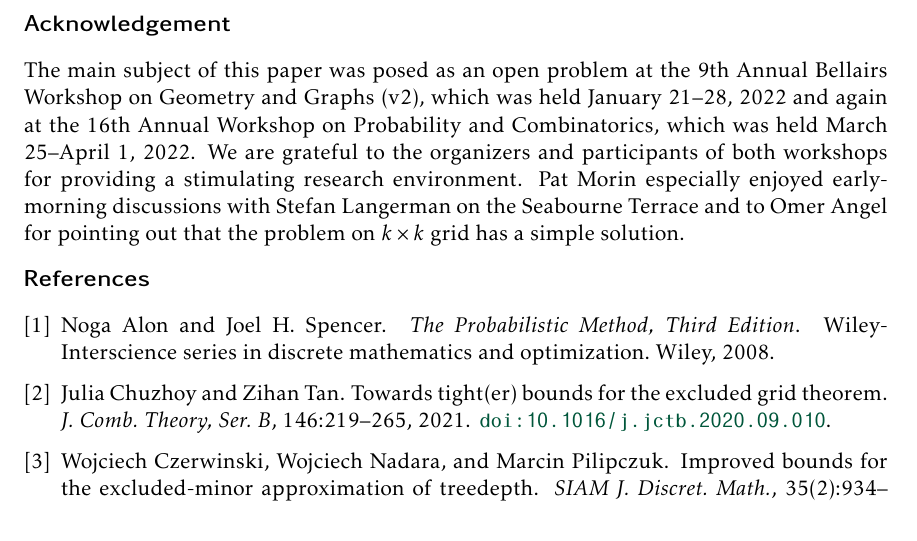
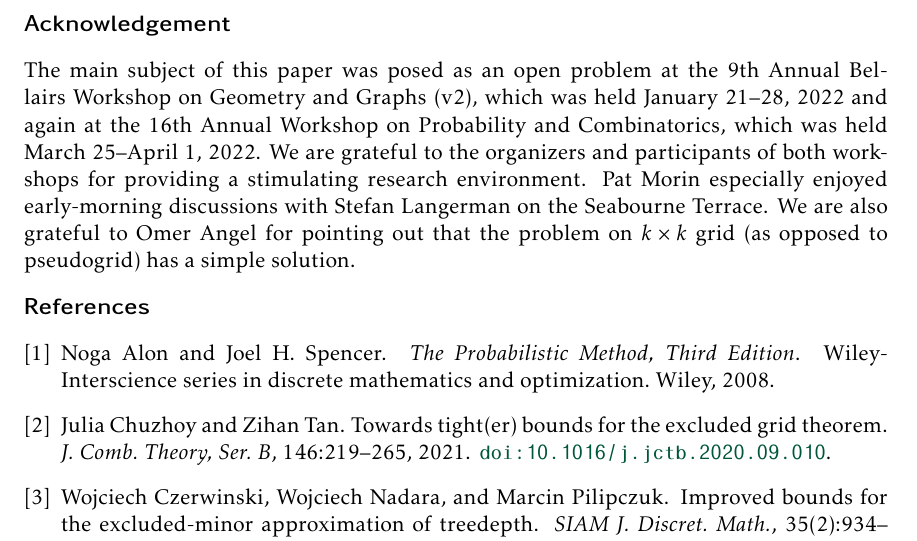
Before and after one commit to patmorin/lin-vs-cen, a LaTeX document (lin-vs-cen.tex): part of page 13 of 15, cut so that both start at the same text. Compiled offline with pdfLaTeX.

Commit message:
Fixed sentence in Ack

```diff
--- a/lin-vs-cen.tex
+++ b/lin-vs-cen.tex
@@ -526,7 +526,7 @@ We now have all the pieces needed to complete our lower bound on the linear chro
 \section*{Acknowledgement}
 
 The main subject of this paper was posed as an open problem at the 9th Annual Bellairs Workshop on Geometry and Graphs (v2), which was held January 21--28, 2022 and again at the 16th Annual Workshop on Probability and Combinatorics, which was held March 25--April 1, 2022. We are grateful to the organizers and participants of both workshops for providing a stimulating research environment.
-Pat~Morin especially enjoyed early-morning discussions with Stefan~Langerman on the Seabourne Terrace and to Omer Angel for pointing out that the problem on $k\times k$ grid has a simple solution.
+Pat~Morin especially enjoyed early-morning discussions with Stefan~Langerman on the Seabourne Terrace. We are also grateful to Omer Angel for pointing out that the problem on $k\times k$ grid (as opposed to pseudogrid) has a simple solution.
 
 
 \bibliographystyle{plainurlnat}
```
